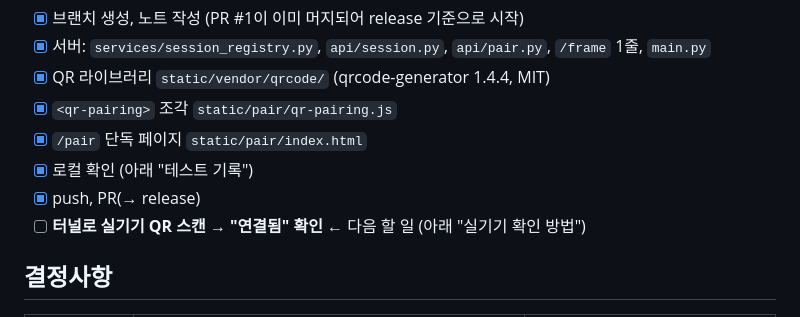
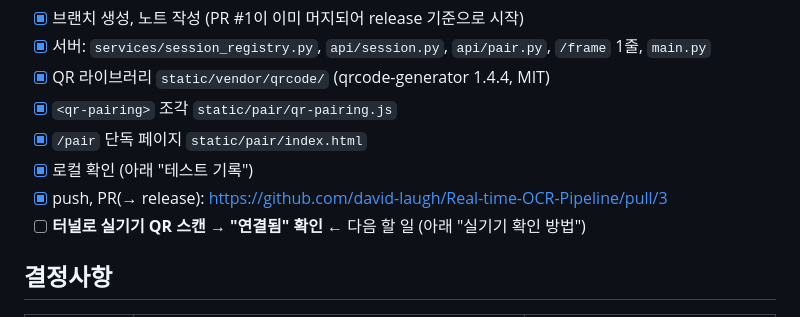
Before and after one commit to david-laugh/Real-time-OCR-Pipeline, a Markdown page: docs/qr-pairing-notes.md, the part around the change. Rendered like a GitHub page.

Commit message:
docs: link QR pairing PR in notes
Co-Authored-By: Claude Opus 5.5 <noreply@anthropic.com>

```diff
--- a/docs/qr-pairing-notes.md
+++ b/docs/qr-pairing-notes.md
@@ -15,7 +15,7 @@ PC 대시보드에 QR을 띄우고, 휴대폰이 QR을 찍으면 카메라 페
 - [x] `<qr-pairing>` 조각 `static/pair/qr-pairing.js`
 - [x] `/pair` 단독 페이지 `static/pair/index.html`
 - [x] 로컬 확인 (아래 "테스트 기록")
-- [x] push, PR(→ release)
+- [x] push, PR(→ release): https://github.com/david-laugh/Real-time-OCR-Pipeline/pull/3
 - [ ] **터널로 실기기 QR 스캔 → "연결됨" 확인** ← 다음 할 일 (아래 "실기기 확인 방법")
 
 ## 결정사항
```
